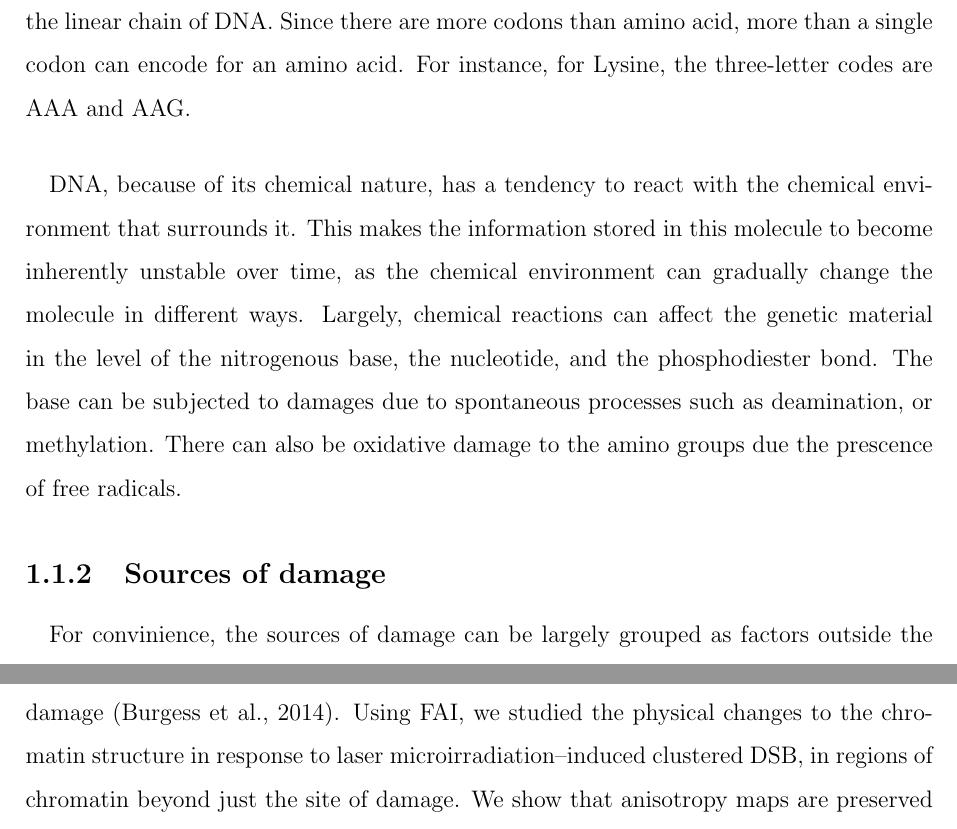
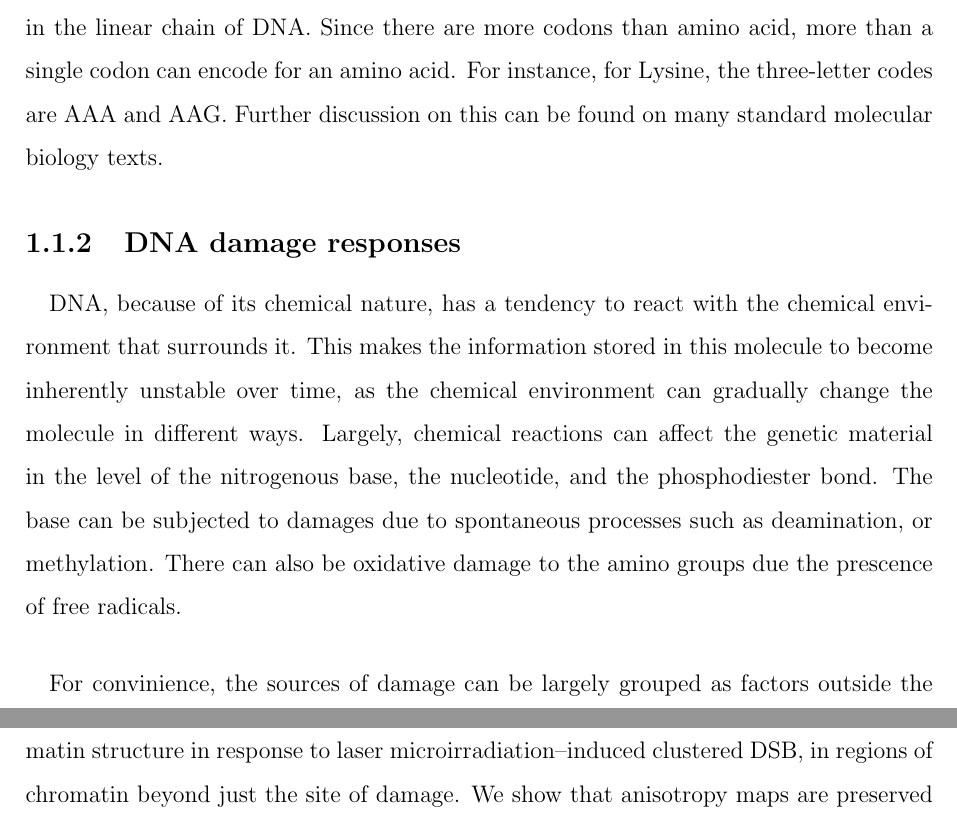
Before and after one commit to pskeshu/thesis, a LaTeX thesis (main.tex, which reads chapters/chapter_1.tex): two parts of pages 5 and 9 of 38, joined at a grey line, cut so that both start at the same text. Compiled offline with pdfLaTeX.

Commit message:
editing, added references

```diff
--- a/chapters/chapter_1.tex
+++ b/chapters/chapter_1.tex
@@ -5,11 +5,11 @@ Living organisms are continuously subjected to external and internal conditions
 \subsection{Features of DNA}
 \paragraph*{} All known life on Earth stores their hereditary information in deoxyribose nucleic acid (DNA), a molecule that can be chacterised as a continous, unbranched linear chain, which is paired to a complementary strand to make the double helix. DNA is made of a deoxyribose sugar with a phosphate group between sugars, and to each sugar is attached a nitrogenous base. The combination of the sugar, phosphate group and the nitrogenous base is known as the nucleotide. There are four nitrogenous bases commonly found in DNA, which are Adenine (A), Guanine (G), Thymine (T) or Cytosine (C). The bases in opposite strands of DNA are complimentary in nature, with A pairing opposite T, and G pairing opposite C which allows for data redundancy at the encoding level on the storage medium.
 
-\paragraph*{} Much of the chemically encoded information of the genetic material is thought to be in the storage of the synthesis sequence of a polypeptide chain by ribosomes. In the coding sequence of the DNA, a unit of three nucleotide (called codons) is known to be encoding an amino acid. This is established as the genetic code, with a combination of 64 three letter nucleotide sequence coding for 20 different amino acids commonly found in the proteins. There are start and stop codons that define the boundary of coding sequence in the linear chain of DNA. Since there are more codons than amino acid, more than a single codon can encode for an amino acid. For instance, for Lysine, the three-letter codes are AAA and AAG.
+\paragraph*{} Much of the chemically encoded information of the genetic material is thought to be in the storage of the synthesis sequence of a polypeptide chain by ribosomes. In the coding sequence of the DNA, a unit of three nucleotide (called codons) is known to be encoding an amino acid. This is established as the genetic code, with a combination of 64 three letter nucleotide sequence coding for 20 different amino acids commonly found in the proteins. There are start and stop codons that define the boundary of coding sequence in the linear chain of DNA. Since there are more codons than amino acid, more than a single codon can encode for an amino acid. For instance, for Lysine, the three-letter codes are AAA and AAG. Further discussion on this can be found on many standard molecular biology texts.
 
+\subsection{DNA damage responses}
 \paragraph*{} DNA, because of its chemical nature, has a tendency to react with the chemical environment that surrounds it. This makes the information stored in this molecule to become inherently unstable over time, as the chemical environment can gradually change the molecule in different ways. Largely, chemical reactions can affect the genetic material in the level of the nitrogenous base, the nucleotide, and the phosphodiester bond. The base can be subjected to damages due to spontaneous processes such as deamination, or methylation. There can also be oxidative damage to the amino groups due the prescence of free radicals.
 
 
-\subsection{Sources of damage}
 \paragraph*{} For convinience, the sources of damage can be largely grouped as factors outside the cell, or exogenous sources, and factors inside the cell, arising from the overall cellular machinery, which are endogenous to the cells. Exogenous sources may include ionizing radiations from space, high energy photons from Sun, or carcinogenic industrial chemicals that are present in the environment due to human activity. Endogenously, chemical biproducts in biogenesis results in the formation of free radicals, which when in proximity to another molecule can freely exchange electrons, changing the electronic configurations of molecules, creating unstability.
 
@@ -36,2 +33,2 @@ Every DNA damage response (DDR) in eukaryotic cells takes place in the context o
 
-A previous study has found that markers of repair persist in heterochromatin regions for longer time than in euchromatic regions (Goodarzi et al., 2008), indicating that the dynamics of repair is sensitive to the compaction state and activity of chromatin. With core histone H2B tagged with GFP and microirradiation of Hoechst-sensitized cells, it has been shown that chromatin is decompacted at the site of damage in response to clustered double-strand breaks (DSBs), followed by a phase of increased compaction (Kruhlak et al., 2006; Strickfaden et al., 2016). Compaction of chromatin is critical to DDR, and compaction in the absence of damage is sufficient to stimulate a damage response, independent of damage (Burgess et al., 2014). However, in experiments using microscopy, the spreading or shrinking of a chromatin region marked with a specific fluorescent histone has been used as a proxy for chromatin compaction, and as such does not report directly on physical state of the chromatin. In other studies, fluorescence anisotropy imaging (FAI) has been used to map the compaction of chromatin in living cells directly (Banerjee et al., 2006). Core histone H2B tagged with EGFP is excited with polarized light, which preferentially excites EGFP molecules whose excitation dipoles are oriented along the polarization axis of the excitation light. The extent of depolarization of the emission light gives a measure of the rotational diffusion of EGFP fusion proteins. The higher the rotational diffusion, the greater is the extent of depolarization of the emission signal, over and above what would be expected because of random orientations of the fluorophores. Fluorescence anisotropy is a measure of the extent of depolarization (Lakowicz, 2006; Ghosh et al., 2012). Since H2B-EGFP in the regions of euchromatin should have greater rotational mobility than regions of heterochromatin, anisotropy maps generated by FAI show evidence of differential compaction of chromatin and as such could be used as a direct physical measure of local chromatin packaging (Bhattacharya et al., 2009; Makhija et al., 2014). In this study, we sought to use FAI in the context of DDR to monitor chromatin compaction states directly. Chromatin decompaction is essential for repair, and yet local chromatin compaction may be used by cells to prevent further damage (Burgess et al., 2014). Using FAI, we studied the physical changes to the chromatin structure in response to laser microirradiation–induced clustered DSB, in regions of chromatin beyond just the site of damage. We show that anisotropy maps are preserved in fixation and regions of high and low anisotropy indeed correspond to physiologically relevant markers for heterochromatin and euchromatin, respectively. This also allows us to first follow compaction changes in response to localized DSBs in living cells, and then fix the cells and perform immunofluorescence for markers of DNA damage. Finally, we follow the differential dynamics of two endogenous damage-responsive proteins (PCNA and PARP1) with respect to chromatin compaction maps and show that their time scales of recruitment and subsequent dispersion are very different. In addition to being recruited at the site of damage, PCNA also forms nodes further away in regions of low anisotropy. These PCNA nodes in open chromatin incorporate deoxynucleotide analogs, indicating that individual DSBs from the laser-induced cluster may be extruded out from the site of damage for the purposes of repair. Together, these studies open up a new avenue of following DDR in live cells in the chromatin, while also taking advantage of different immunofluorescent markers for DNA damage and chromatin.
+A previous study has found that markers of repair persist in heterochromatin regions for longer time than in euchromatic regions \cite{goodarzi2008atm}, indicating that the dynamics of repair is sensitive to the compaction state and activity of chromatin. With core histone H2B tagged with GFP and microirradiation of Hoechst-sensitized cells, it has been shown that chromatin is decompacted at the site of damage in response to clustered double-strand breaks (DSBs), followed by a phase of increased compaction \cite{kruhlak2006changes,strickfaden2016poly}. Compaction of chromatin is critical to DDR, and compaction in the absence of damage is sufficient to stimulate a damage response, independent of damage \cite{BURGESS20141703}. However, in experiments using microscopy, the spreading or shrinking of a chromatin region marked with a specific fluorescent histone has been used as a proxy for chromatin compaction, and as such does not report directly on physical state of the chromatin. In other studies, fluorescence anisotropy imaging (FAI) has been used to map the compaction of chromatin in living cells directly \cite{banerjee2006chromatin}. Core histone H2B tagged with EGFP is excited with polarized light, which preferentially excites EGFP molecules whose excitation dipoles are oriented along the polarization axis of the excitation light. The extent of depolarization of the emission light gives a measure of the rotational diffusion of EGFP fusion proteins. The higher the rotational diffusion, the greater is the extent of depolarization of the emission signal, over and above what would be expected because of random orientations of the fluorophores. Fluorescence anisotropy is a measure of the extent of depolarization \cite{lakowicz2013principles,ghosh2012dynamic}. Since H2B-EGFP in the regions of euchromatin should have greater rotational mobility than regions of heterochromatin, anisotropy maps generated by FAI show evidence of differential compaction of chromatin and as such could be used as a direct physical measure of local chromatin packaging \cite{bhattacharya2009spatio}. In this study, we sought to use FAI in the context of DDR to monitor chromatin compaction states directly. Chromatin decompaction is essential for repair, and yet local chromatin compaction may be used by cells to prevent further damage \cite{BURGESS20141703}. Using FAI, we studied the physical changes to the chromatin structure in response to laser microirradiation–induced clustered DSB, in regions of chromatin beyond just the site of damage. We show that anisotropy maps are preserved in fixation and regions of high and low anisotropy indeed correspond to physiologically relevant markers for heterochromatin and euchromatin, respectively. This also allows us to first follow compaction changes in response to localized DSBs in living cells, and then fix the cells and perform immunofluorescence for markers of DNA damage. Finally, we follow the differential dynamics of two endogenous damage-responsive proteins (PCNA and PARP1) with respect to chromatin compaction maps and show that their time scales of recruitment and subsequent dispersion are very different. In addition to being recruited at the site of damage, PCNA also forms nodes further away in regions of low anisotropy. These PCNA nodes in open chromatin incorporate deoxynucleotide analogs, indicating that individual DSBs from the laser-induced cluster may be extruded out from the site of damage for the purposes of repair. Together, these studies open up a new avenue of following DDR in live cells in the chromatin, while also taking advantage of different immunofluorescent markers for DNA damage and chromatin.
```
Also changed, not shown: chapters/chapter_1.tex (9 more changed lines).
